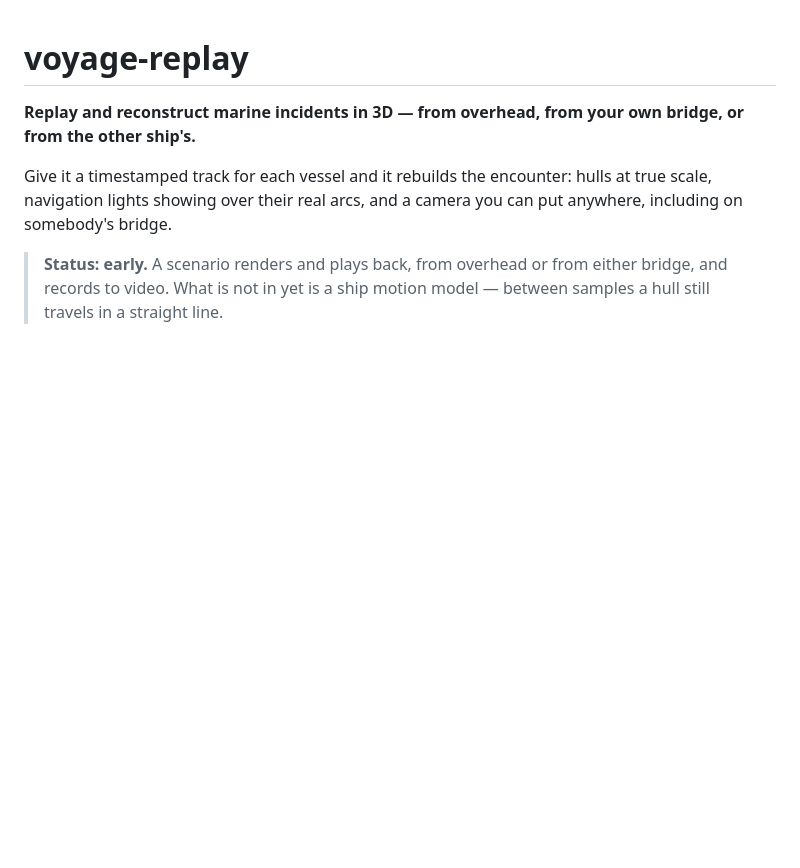
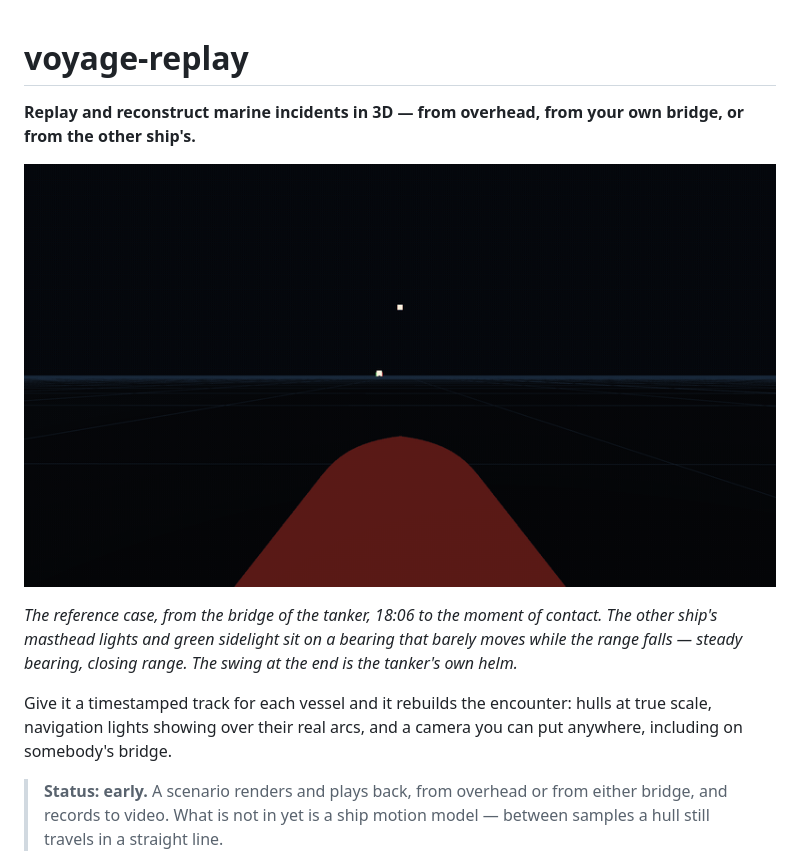
Before and after one commit to fune-gaku/voyage-replay, a Markdown page: README.md, the part around the change. Rendered like a GitHub page; pictures changed too: docs/images/bridge-approach.gif (added); blank space fills up the shorter version.

Commit message:
Put the reconstruction at the top of the README
The README argued the case in prose and printed four lines of the appendix table, which is
exactly the gap the project exists to close: anyone can read the columns, almost nobody can
see what they say. So the first thing the file now does is show it - seven minutes from the
tanker's bridge, ending at contact, where the other ship's masthead lights and green sidelight
hold a bearing that barely moves while she grows into the window.

The bridge view rather than the plan view, because the bridge draws no map: nothing about the
tile licence arises here, and the plan view belongs with the branch that has one.

Captured by driving the page rather than by hand, so it can be done again: a headless Chrome
over CDP, stepping the scrub bar one frame at a time and reading canvas.toDataURL(). That is
deterministic because seek() draws its frame synchronously and the renderer keeps
preserveDrawingBuffer on - no racing the animation loop, and the same input gives the same
frames. ffmpeg does the palette.

Every figure in the caption is checked against the appendix points rather than against the
picture: the bearing holds at 267.1 degrees from 18:08:04 to 18:11:50 while the range falls
from 3,136 m to 891 m, and the swing at the end is the tanker's own helm, 272 to 300 degrees
in the last two minutes.

Co-Authored-By: Claude Opus 5 (1M context) <noreply@anthropic.com>

```diff
--- a/README.md
+++ b/README.md
@@ -1,6 +1,14 @@
 # voyage-replay
 
 **Replay and reconstruct marine incidents in 3D — from overhead, from your own bridge, or from the other ship's.**
+
+![From the tanker's bridge in the seven minutes before a collision: two masthead lights and a green
+sidelight approach on a bearing that barely moves, growing into a hull that fills the
+window.](docs/images/bridge-approach.gif)
+
+*The reference case, from the bridge of the tanker, 18:06 to the moment of contact. The other
+ship's masthead lights and green sidelight sit on a bearing that barely moves while the range
+falls — steady bearing, closing range. The swing at the end is the tanker's own helm.*
 
 Give it a timestamped track for each vessel and it rebuilds the encounter: hulls at true scale,
 navigation lights showing over their real arcs, and a camera you can put anywhere, including on
```
